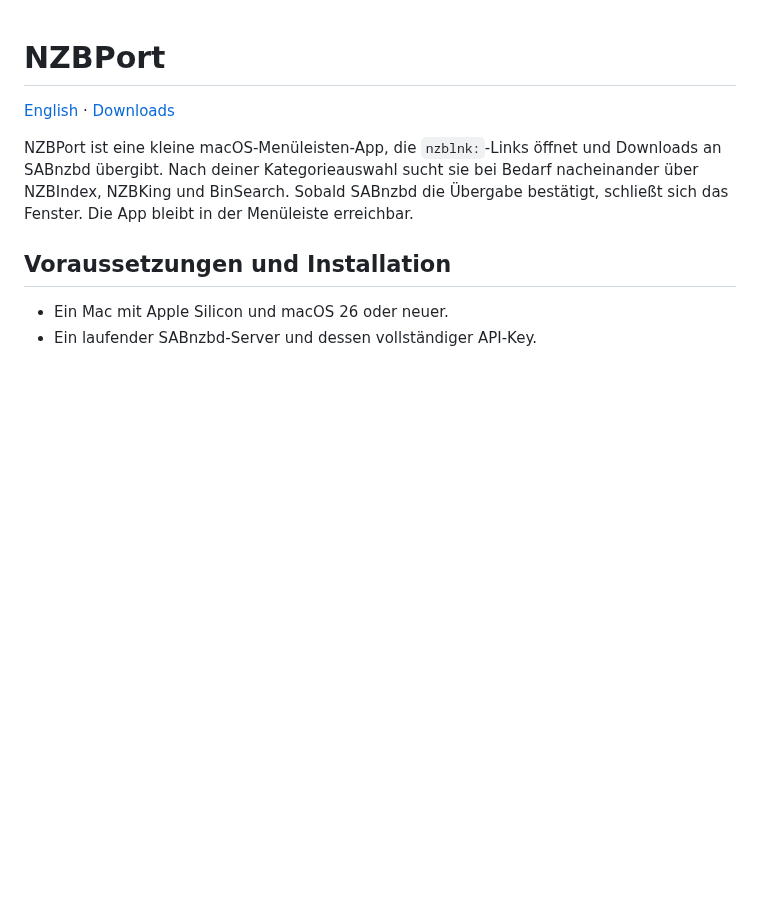
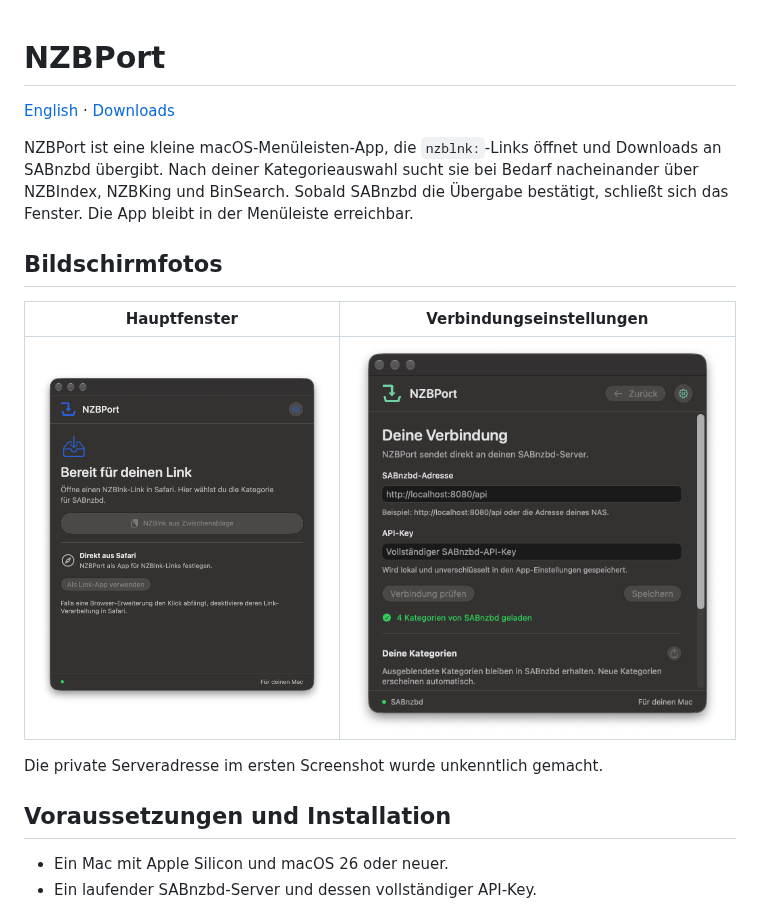
Before and after one commit to Schrotty74/NZBPort, a Markdown page: README.de.md, the part around the change. GitHub-like rendering; pictures changed too: docs/screenshots/nzbport-main.png (added), docs/screenshots/nzbport-settings.png (added); blank space fills up the shorter version.

Commit message:
Add screenshots to English and German project pages

```diff
--- a/README.de.md
+++ b/README.de.md
@@ -3,6 +3,14 @@
 [English](README.md) · [Downloads](https://github.com/Schrotty74/NZBPort/releases)
 
 NZBPort ist eine kleine macOS-Menüleisten-App, die `nzblnk:`-Links öffnet und Downloads an SABnzbd übergibt. Nach deiner Kategorieauswahl sucht sie bei Bedarf nacheinander über NZBIndex, NZBKing und BinSearch. Sobald SABnzbd die Übergabe bestätigt, schließt sich das Fenster. Die App bleibt in der Menüleiste erreichbar.
+
+## Bildschirmfotos
+
+| Hauptfenster | Verbindungseinstellungen |
+| --- | --- |
+| ![NZBPort-Hauptfenster](docs/screenshots/nzbport-main.png) | ![NZBPort-Verbindungseinstellungen](docs/screenshots/nzbport-settings.png) |
+
+Die private Serveradresse im ersten Screenshot wurde unkenntlich gemacht.
 
 ## Voraussetzungen und Installation
 
```
Also changed, not shown: README.md (+8 -0 lines), 1 other file.
